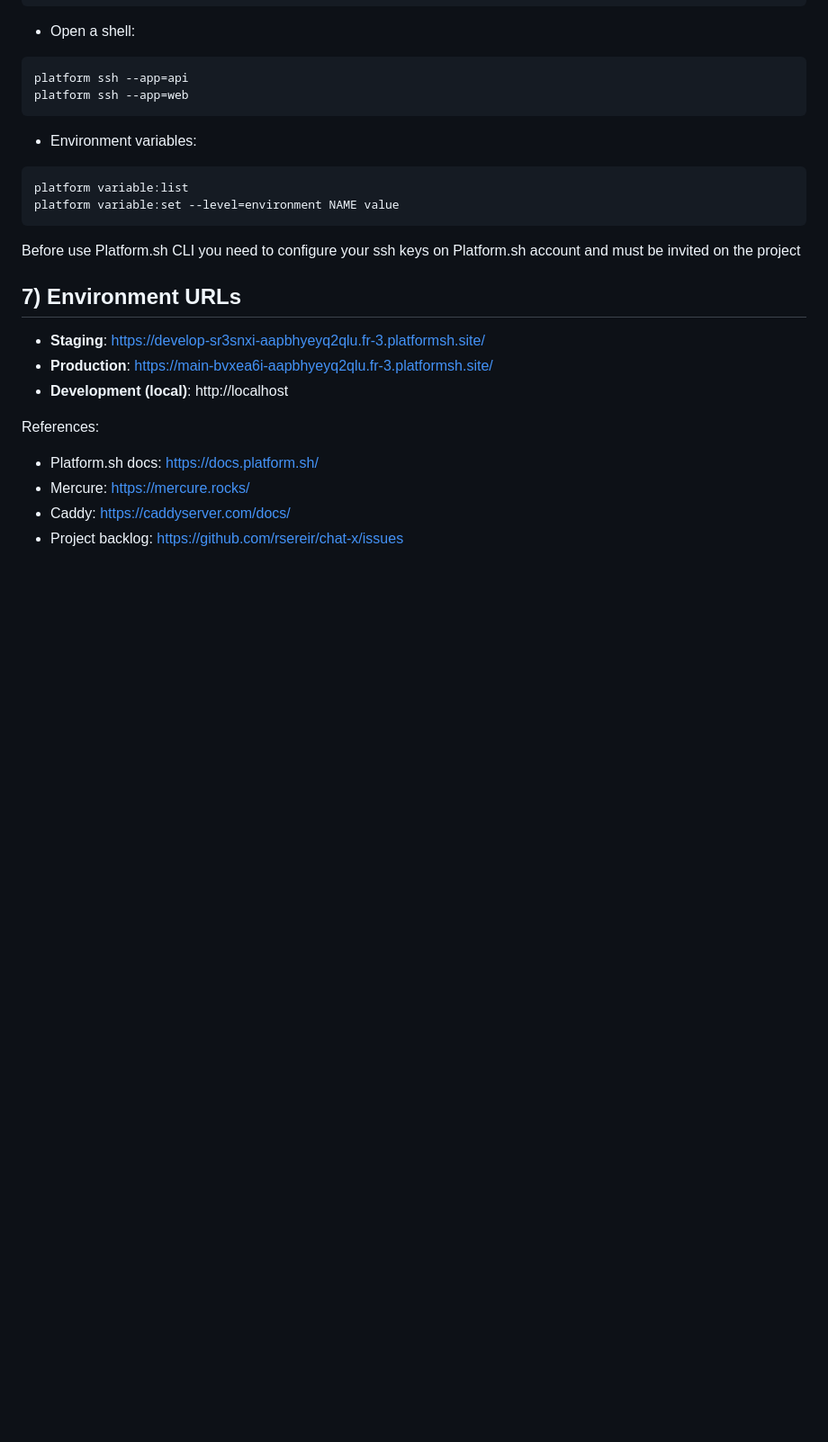
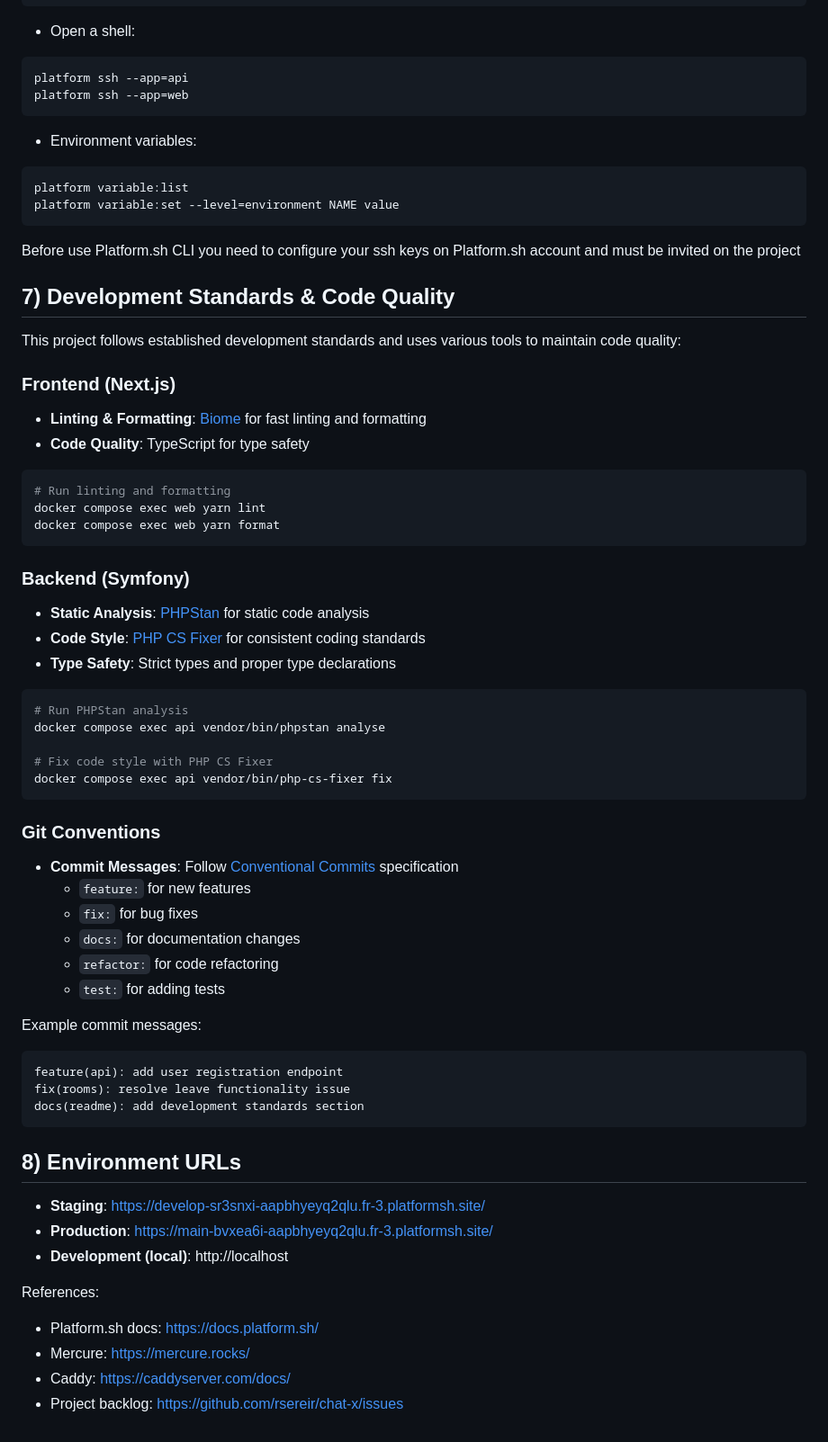
Before and after one commit to rsereir/chat-x, a Markdown page: README.md, the part around the change. Shown: that part at 90% size. Rendered like a GitHub page; blank space fills up the shorter version.

Commit message:
docs(readme): add code quality rules

````diff
--- a/README.md
+++ b/README.md
@@ -175,7 +175,49 @@ platform variable:set --level=environment NAME value
 
 Before use Platform.sh CLI you need to configure your ssh keys on Platform.sh account and must be invited on the project
 
-## 7) Environment URLs
+## 7) Development Standards & Code Quality
+
+This project follows established development standards and uses various tools to maintain code quality:
+
+### Frontend (Next.js)
+- **Linting & Formatting**: [Biome](https://biomejs.dev/) for fast linting and formatting
+- **Code Quality**: TypeScript for type safety
+
+```bash
+# Run linting and formatting
+docker compose exec web yarn lint
+docker compose exec web yarn format
+```
+
+### Backend (Symfony)
+- **Static Analysis**: [PHPStan](https://phpstan.org/) for static code analysis
+- **Code Style**: [PHP CS Fixer](https://cs.symfony.com/) for consistent coding standards
+- **Type Safety**: Strict types and proper type declarations
+
+```bash
+# Run PHPStan analysis
+docker compose exec api vendor/bin/phpstan analyse
+
+# Fix code style with PHP CS Fixer
+docker compose exec api vendor/bin/php-cs-fixer fix
+```
+
+### Git Conventions
+- **Commit Messages**: Follow [Conventional Commits](https://www.conventionalcommits.org/) specification
+  - `feature:` for new features
+  - `fix:` for bug fixes
+  - `docs:` for documentation changes
+  - `refactor:` for code refactoring
+  - `test:` for adding tests
+
+Example commit messages:
+```
+feature(api): add user registration endpoint
+fix(rooms): resolve leave functionality issue
+docs(readme): add development standards section
+```
+
+## 8) Environment URLs
 
 - **Staging**: https://develop-sr3snxi-aapbhyeyq2qlu.fr-3.platformsh.site/
 - **Production**: https://main-bvxea6i-aapbhyeyq2qlu.fr-3.platformsh.site/
````
